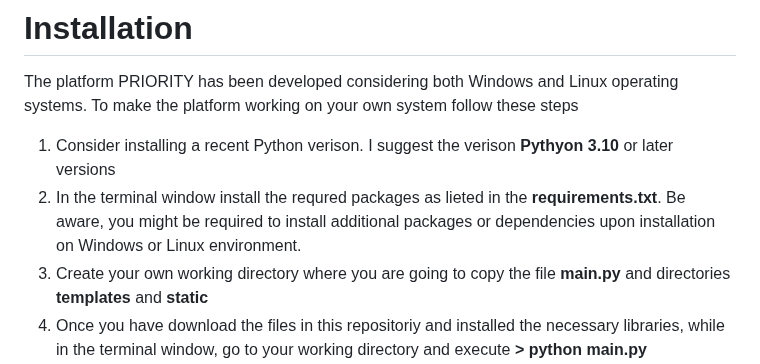
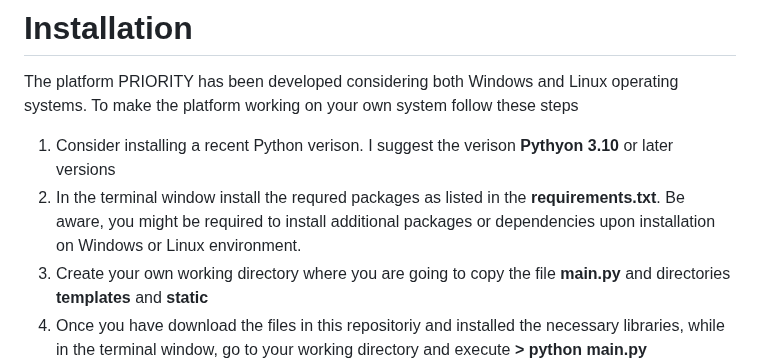
Before and after one commit to karafede/PRIORITY, a Markdown page: README.md, the part around the change. GitHub-like rendering.

```diff
--- a/README.md
+++ b/README.md
@@ -13,7 +13,7 @@ The platform PRIORITY has been developed considering both Windows and Linux oper
 To make the platform working on your own system follow these steps
 
 1. Consider installing a recent Python verison. I suggest the verison **Pythyon 3.10** or later versions
-2. In the terminal window install the requred packages as lieted in the **requirements.txt**. Be aware, you might be required to install additional packages or dependencies upon installation on Windows or Linux environment.
+2. In the terminal window install the requred packages as listed in the **requirements.txt**. Be aware, you might be required to install additional packages or dependencies upon installation on Windows or Linux environment.
 3. Create your own working directory where you are going to copy the file **main.py** and directories **templates** and **static**
 4. Once you have download the files in this repositoriy and installed the necessary libraries, while in the terminal window, go to your working directory and execute  **> python main.py**
 5. To deploy the this application on a web-server (Linux machine using Apache+WSGI), follow the indication suggested in this link: https://tecadmin.net/deploying-flask-application-on-ubuntu-apache-wsgi/
```
